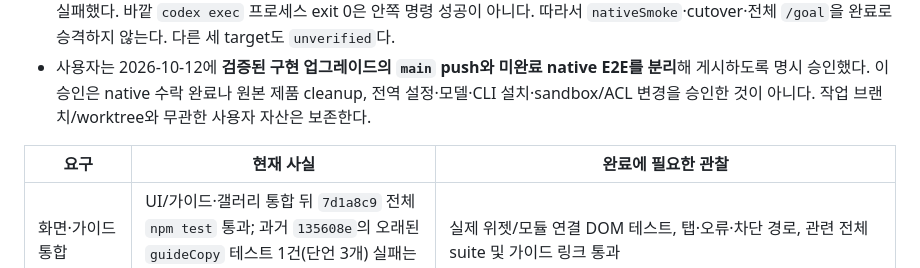
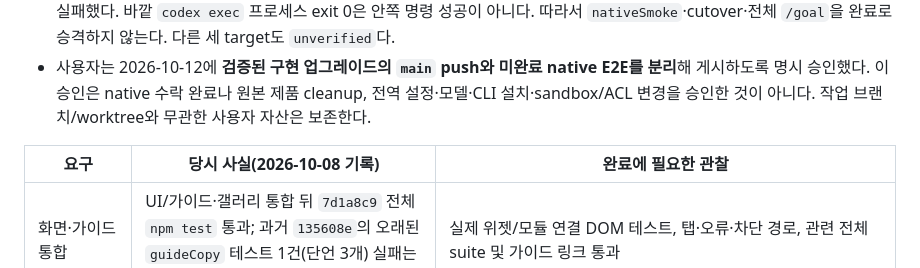
Before and after one commit to ZaRi1l/pure_harness_engineering, a Markdown page: docs/pure-harness-completion-checklist.md, the part around the change. Drawn GitHub-style.

```diff
--- a/docs/pure-harness-completion-checklist.md
+++ b/docs/pure-harness-completion-checklist.md
@@ -9,7 +9,7 @@
 - 실제 Node hello CLI 생성·실행과 `node --test` 실행, Skill 소비, read-only planner 경로는 **미검증**이다. Windows native 실행 helper가 `node_repl.exe`의 `os error 32`와 `helper_unknown_error: setup refresh had errors`로 명령 시작 전에 실패했다. 바깥 `codex exec` 프로세스 exit 0은 안쪽 명령 성공이 아니다. 따라서 `nativeSmoke`·cutover·전체 `/goal`을 완료로 승격하지 않는다. 다른 세 target도 `unverified`다.
 - 사용자는 2026-10-12에 **검증된 구현 업그레이드의 `main` push와 미완료 native E2E를 분리**해 게시하도록 명시 승인했다. 이 승인은 native 수락 완료나 원본 제품 cleanup, 전역 설정·모델·CLI 설치·sandbox/ACL 변경을 승인한 것이 아니다. 작업 브랜치/worktree와 무관한 사용자 자산은 보존한다.
 
-| 요구 | 현재 사실 | 완료에 필요한 관찰 |
+| 요구 | 당시 사실(2026-10-08 기록) | 완료에 필요한 관찰 |
 | --- | --- | --- |
 | 화면·가이드 통합 | UI/가이드·갤러리 통합 뒤 `7d1a8c9` 전체 `npm test` 통과; 과거 `135608e`의 오래된 `guideCopy` 테스트 1건(단언 3개) 실패는 진행 기록에 보존 | 실제 위젯/모듈 연결 DOM 테스트, 탭·오류·차단 경로, 관련 전체 suite 및 가이드 링크 통과 |
 | 고정 단일 배치·Git 경계 | 고정 컨텍스트·runtime 통합 뒤 `7d1a8c9` 전체 `npm test` 통과; clean 중립 복사본 실제 경계 시험은 진행 중 | Harness의 유일한 `project/`에 자체 Git·제품 소스, `.harness/`에 로컬 상태; 코어 ignore가 양쪽 제외; child `.git` 부재 시 부모 Git fallback 거부, symlink/reparse·두 번째 프로젝트 거부 |
```
Also changed, not shown: docs/pure-harness-completion-progress.md (+1 -1 lines), docs/setup-reference.md (+1 -1 lines).
